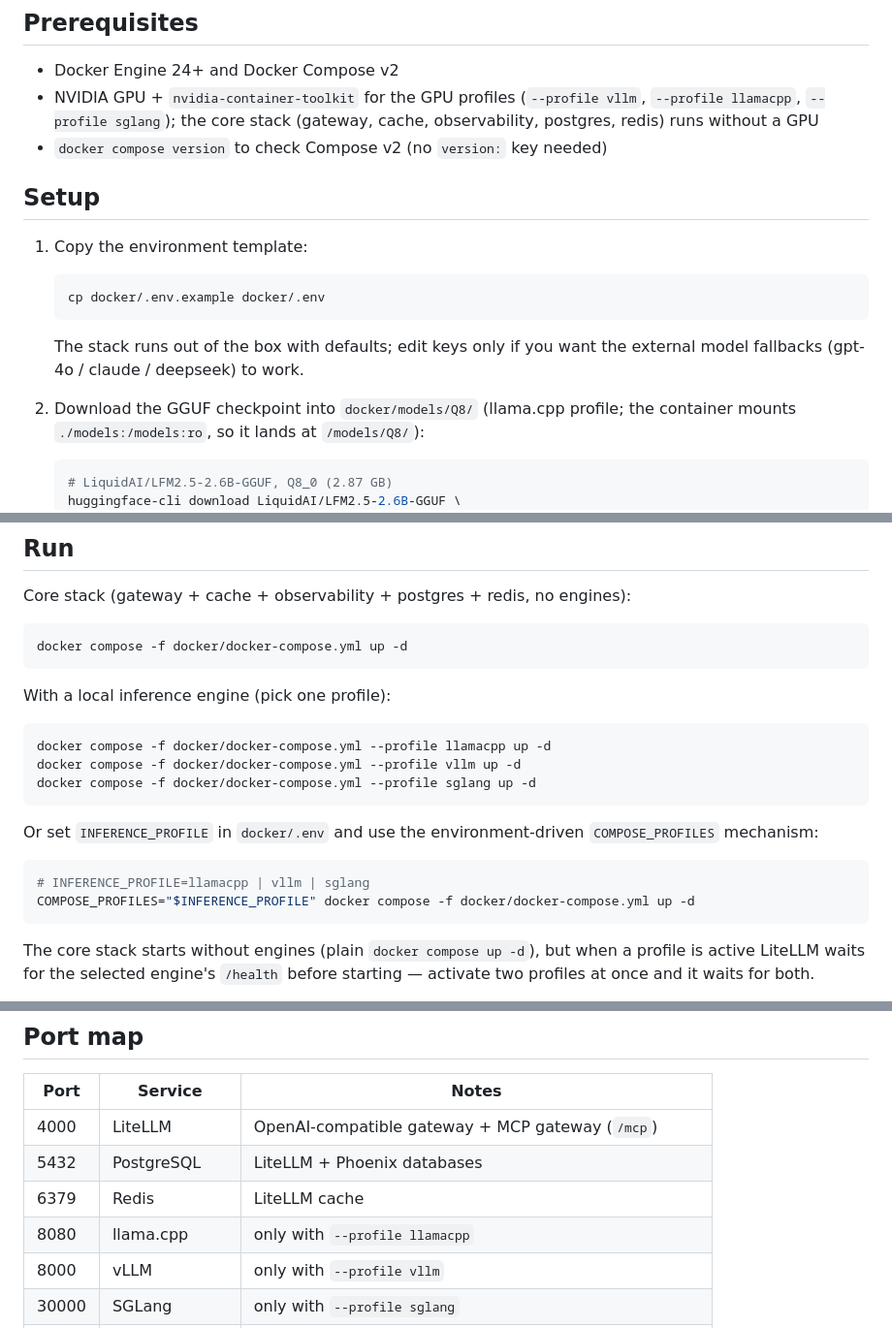
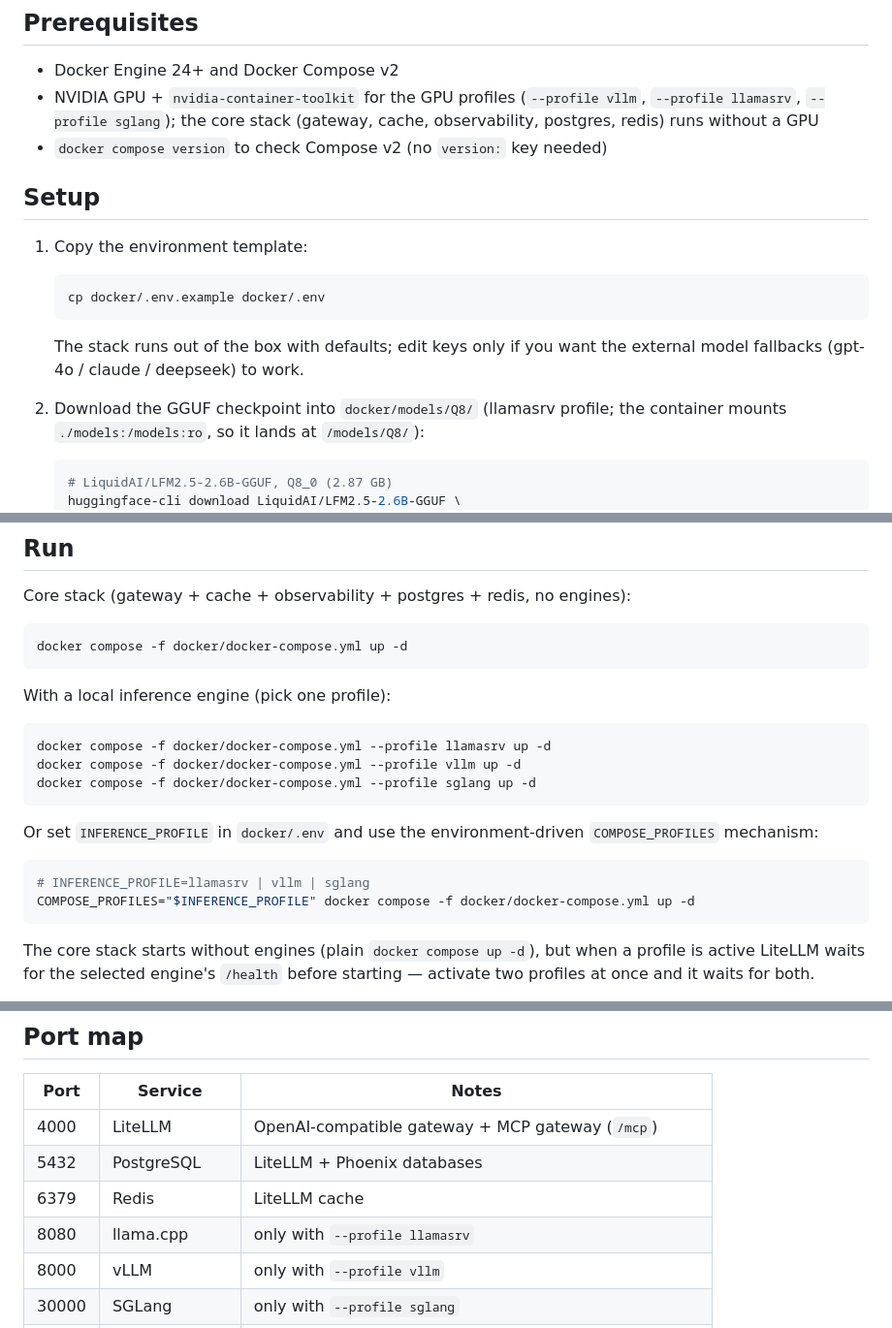
Before and after one commit to AISidesKicks/localai-isnot-cheap, a Markdown page: docker/README.md, 3 parts joined by grey strips. Shown at 97% size. Drawn GitHub-style.

Commit message:
docs(docker): rename llamacpp profile in readme

````diff
--- a/docker/README.md
+++ b/docker/README.md
@@ -9,7 +9,7 @@ servers behind a single MCP gateway at `http://localhost:4000/mcp`.
 
 - Docker Engine 24+ and Docker Compose v2
 - NVIDIA GPU + `nvidia-container-toolkit` for the GPU profiles
-  (`--profile vllm`, `--profile llamacpp`, `--profile sglang`); the core
+  (`--profile vllm`, `--profile llamasrv`, `--profile sglang`); the core
   stack (gateway, cache, observability, postgres, redis) runs without a GPU
 - `docker compose version` to check Compose v2 (no `version:` key needed)
 
@@ -24,7 +24,7 @@ servers behind a single MCP gateway at `http://localhost:4000/mcp`.
    The stack runs out of the box with defaults; edit keys only if you want
    the external model fallbacks (gpt-4o / claude / deepseek) to work.
 
-2. Download the GGUF checkpoint into `docker/models/Q8/` (llama.cpp profile;
+2. Download the GGUF checkpoint into `docker/models/Q8/` (llamasrv profile;
    the container mounts `./models:/models:ro`, so it lands at `/models/Q8/`):
 
    ```sh
@@ -81,7 +81,7 @@ docker compose -f docker/docker-compose.yml up -d
 With a local inference engine (pick one profile):
 
 ```sh
-docker compose -f docker/docker-compose.yml --profile llamacpp up -d
+docker compose -f docker/docker-compose.yml --profile llamasrv up -d
 docker compose -f docker/docker-compose.yml --profile vllm up -d
 docker compose -f docker/docker-compose.yml --profile sglang up -d
 ```
@@ -90,7 +90,7 @@ Or set `INFERENCE_PROFILE` in `docker/.env` and use the environment-driven
 `COMPOSE_PROFILES` mechanism:
 
 ```sh
-# INFERENCE_PROFILE=llamacpp | vllm | sglang
+# INFERENCE_PROFILE=llamasrv | vllm | sglang
 COMPOSE_PROFILES="$INFERENCE_PROFILE" docker compose -f docker/docker-compose.yml up -d
 ```
 
@@ -142,7 +142,7 @@ To verify LiteLLM routing instead, hit the gateway on port 4000 with the
 | 4000 | LiteLLM        | OpenAI-compatible gateway + MCP gateway (`/mcp`) |
 | 5432 | PostgreSQL     | LiteLLM + Phoenix databases    |
 | 6379 | Redis          | LiteLLM cache                  |
-| 8080 | llama.cpp      | only with `--profile llamacpp` |
+| 8080 | llama.cpp      | only with `--profile llamasrv` |
 | 8000 | vLLM           | only with `--profile vllm`     |
 | 30000| SGLang         | only with `--profile sglang`   |
 | 6006 | Phoenix        | UI + OTLP HTTP + MCP           |
````
Also changed, not shown: other parts of docker/README.md (+1 -1 lines).
